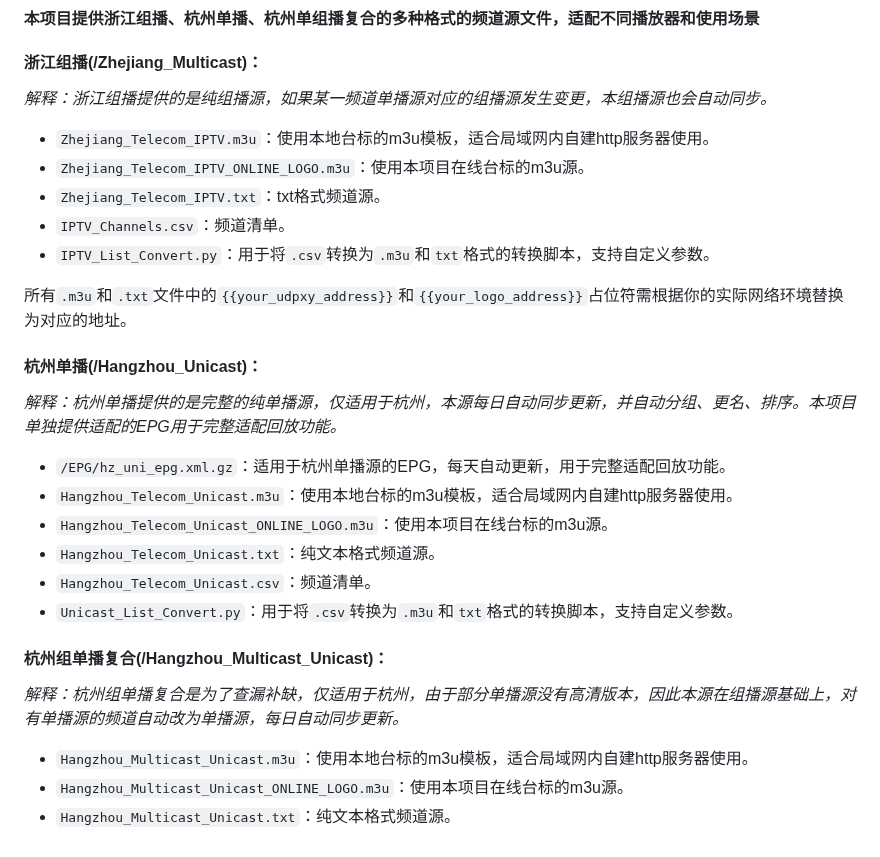
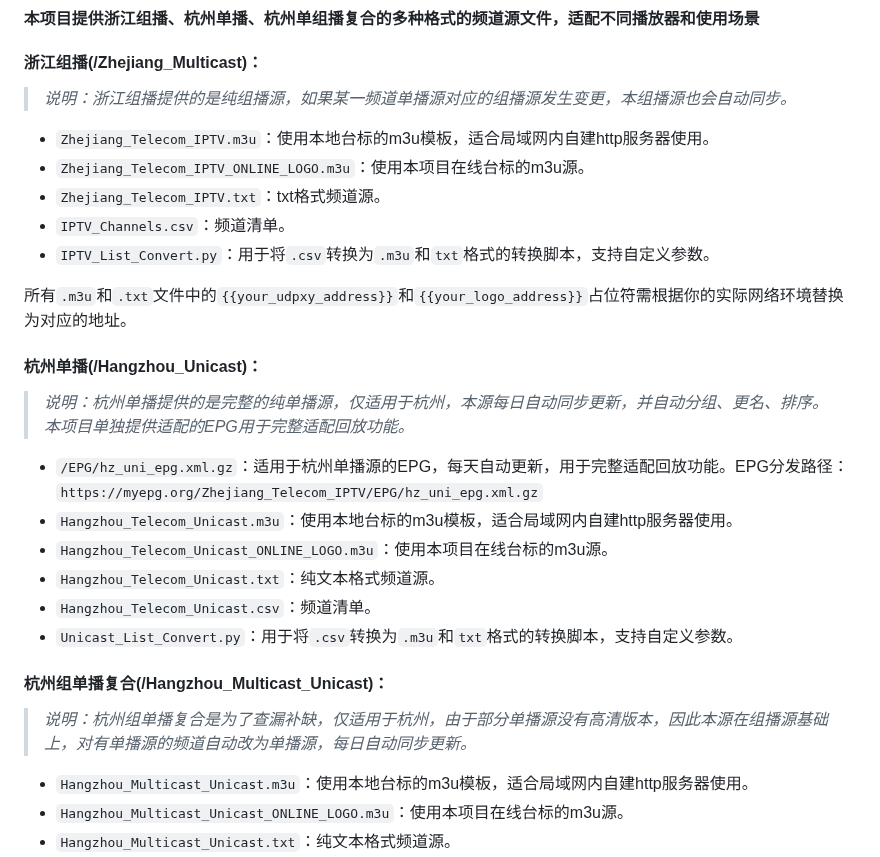
Before and after one commit to FHZDCJ/Zhejiang_Telecom_IPTV, a Markdown page: README.md, the part around the change. Rendered like a GitHub page.

Commit message:
更新README.md

```diff
--- a/README.md
+++ b/README.md
@@ -66,7 +66,7 @@
 
 #### 浙江组播(/Zhejiang_Multicast)：
 
-*解释：浙江组播提供的是纯组播源，如果某一频道单播源对应的组播源发生变更，本组播源也会自动同步。*
+> *说明：浙江组播提供的是纯组播源，如果某一频道单播源对应的组播源发生变更，本组播源也会自动同步。*
 
 - `Zhejiang_Telecom_IPTV.m3u`：使用本地台标的m3u模板，适合局域网内自建http服务器使用。
 - `Zhejiang_Telecom_IPTV_ONLINE_LOGO.m3u`：使用本项目在线台标的m3u源。
@@ -78,9 +78,9 @@
 
 #### 杭州单播(/Hangzhou_Unicast)：
 
-*解释：杭州单播提供的是完整的纯单播源，仅适用于杭州，本源每日自动同步更新，并自动分组、更名、排序。本项目单独提供适配的EPG用于完整适配回放功能。*
+> *说明：杭州单播提供的是完整的纯单播源，仅适用于杭州，本源每日自动同步更新，并自动分组、更名、排序。本项目单独提供适配的EPG用于完整适配回放功能。*
 
-- `/EPG/hz_uni_epg.xml.gz`：适用于杭州单播源的EPG，每天自动更新，用于完整适配回放功能。
+- `/EPG/hz_uni_epg.xml.gz`：适用于杭州单播源的EPG，每天自动更新，用于完整适配回放功能。EPG分发路径：`https://myepg.org/Zhejiang_Telecom_IPTV/EPG/hz_uni_epg.xml.gz`
 - `Hangzhou_Telecom_Unicast.m3u`：使用本地台标的m3u模板，适合局域网内自建http服务器使用。
 - `Hangzhou_Telecom_Unicast_ONLINE_LOGO.m3u`：使用本项目在线台标的m3u源。
 - `Hangzhou_Telecom_Unicast.txt`：纯文本格式频道源。
@@ -89,7 +89,7 @@
 
 #### 杭州组单播复合(/Hangzhou_Multicast_Unicast)：
 
-*解释：杭州组单播复合是为了查漏补缺，仅适用于杭州，由于部分单播源没有高清版本，因此本源在组播源基础上，对有单播源的频道自动改为单播源，每日自动同步更新。*
+> *说明：杭州组单播复合是为了查漏补缺，仅适用于杭州，由于部分单播源没有高清版本，因此本源在组播源基础上，对有单播源的频道自动改为单播源，每日自动同步更新。*
 
 - `Hangzhou_Multicast_Unicast.m3u`：使用本地台标的m3u模板，适合局域网内自建http服务器使用。
 - `Hangzhou_Multicast_Unicast_ONLINE_LOGO.m3u`：使用本项目在线台标的m3u源。
```
